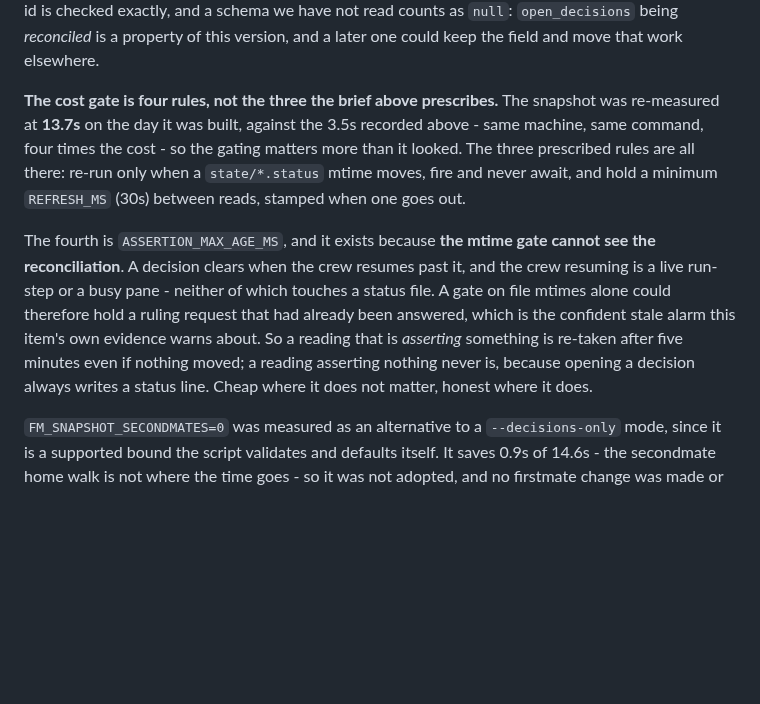
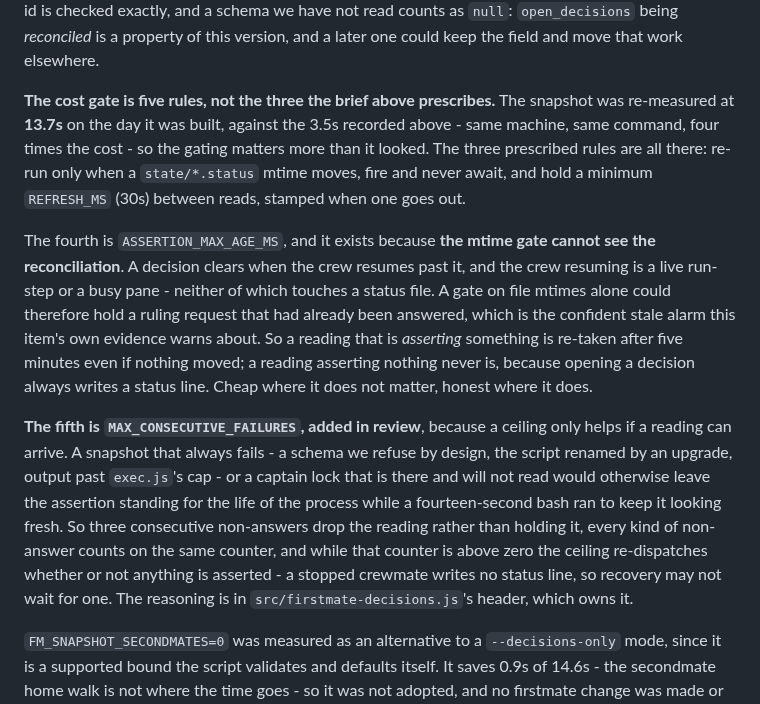
Before and after one commit to mattwwatson/raise, a Markdown page: docs/tasks/25-firstmate-pending-decisions.md, the part around the change. Rendered like a GitHub page; blank space fills up the shorter version.

```diff
--- a/docs/tasks/25-firstmate-pending-decisions.md
+++ b/docs/tasks/25-firstmate-pending-decisions.md
@@ -342,7 +342,7 @@ decisions standing for ever. The schema id is checked exactly, and a schema we h
 counts as `null`: `open_decisions` being *reconciled* is a property of this version, and a later
 one could keep the field and move that work elsewhere.
 
-**The cost gate is four rules, not the three the brief above prescribes.** The snapshot was
+**The cost gate is five rules, not the three the brief above prescribes.** The snapshot was
 re-measured at **13.7s** on the day it was built, against the 3.5s recorded above - same machine,
 same command, four times the cost - so the gating matters more than it looked. The three
 prescribed rules are all there: re-run only when a `state/*.status` mtime moves, fire and never
@@ -356,6 +356,16 @@ confident stale alarm this item's own evidence warns about. So a reading that is
 something is re-taken after five minutes even if nothing moved; a reading asserting nothing
 never is, because opening a decision always writes a status line. Cheap where it does not
 matter, honest where it does.
+
+**The fifth is `MAX_CONSECUTIVE_FAILURES`, added in review**, because a ceiling only helps if a
+reading can arrive. A snapshot that always fails - a schema we refuse by design, the script
+renamed by an upgrade, output past `exec.js`'s cap - or a captain lock that is there and will not
+read would otherwise leave the assertion standing for the life of the process while a
+fourteen-second bash ran to keep it looking fresh. So three consecutive non-answers drop the
+reading rather than holding it, every kind of non-answer counts on the same counter, and while
+that counter is above zero the ceiling re-dispatches whether or not anything is asserted - a
+stopped crewmate writes no status line, so recovery may not wait for one. The reasoning is in
+`src/firstmate-decisions.js`'s header, which owns it.
 
 `FM_SNAPSHOT_SECONDMATES=0` was measured as an alternative to a `--decisions-only` mode, since
 it is a supported bound the script validates and defaults itself. It saves 0.9s of 14.6s - the
```
Also changed, not shown: AGENTS.md (+2 -2 lines), README.md (+8 -3 lines).
